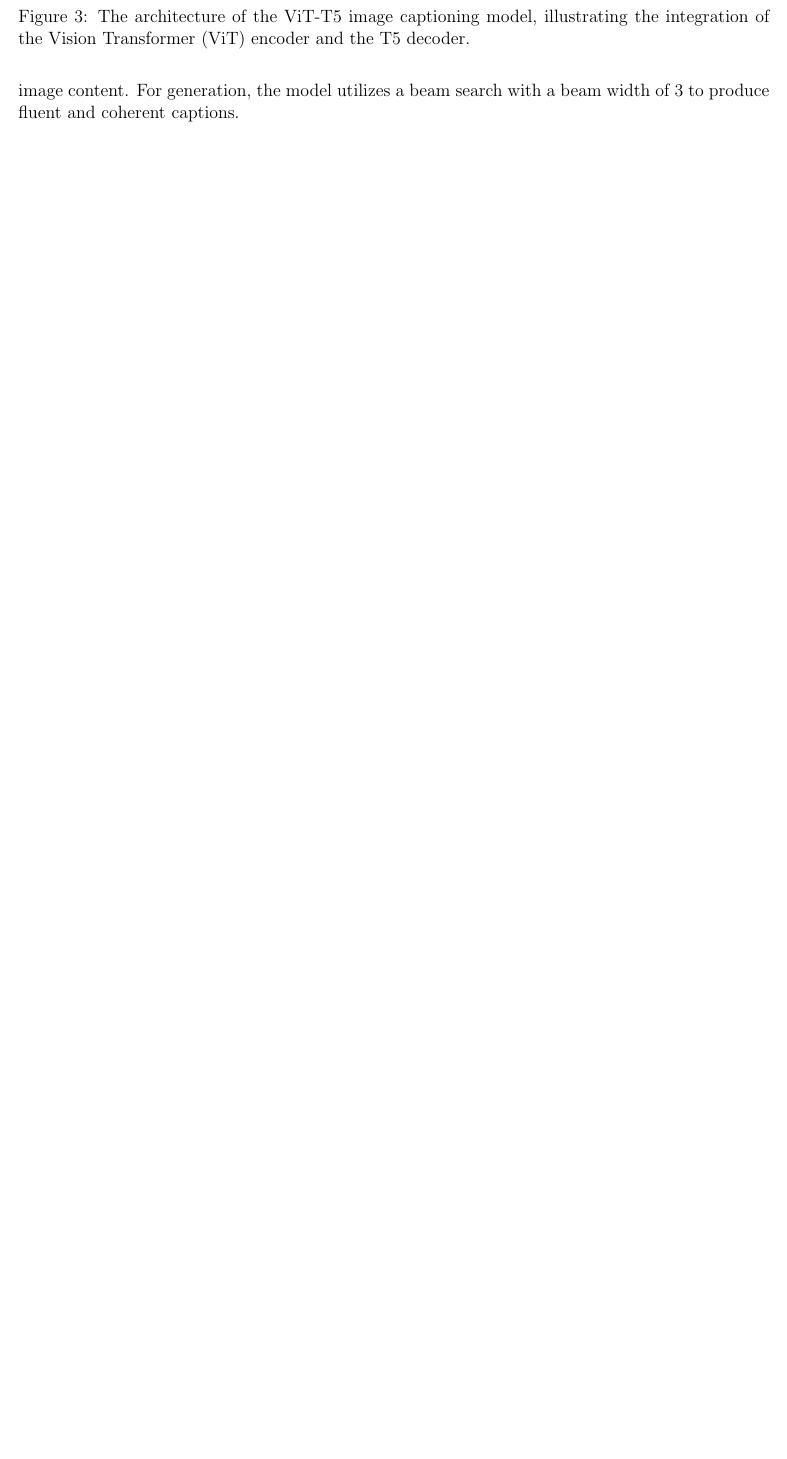
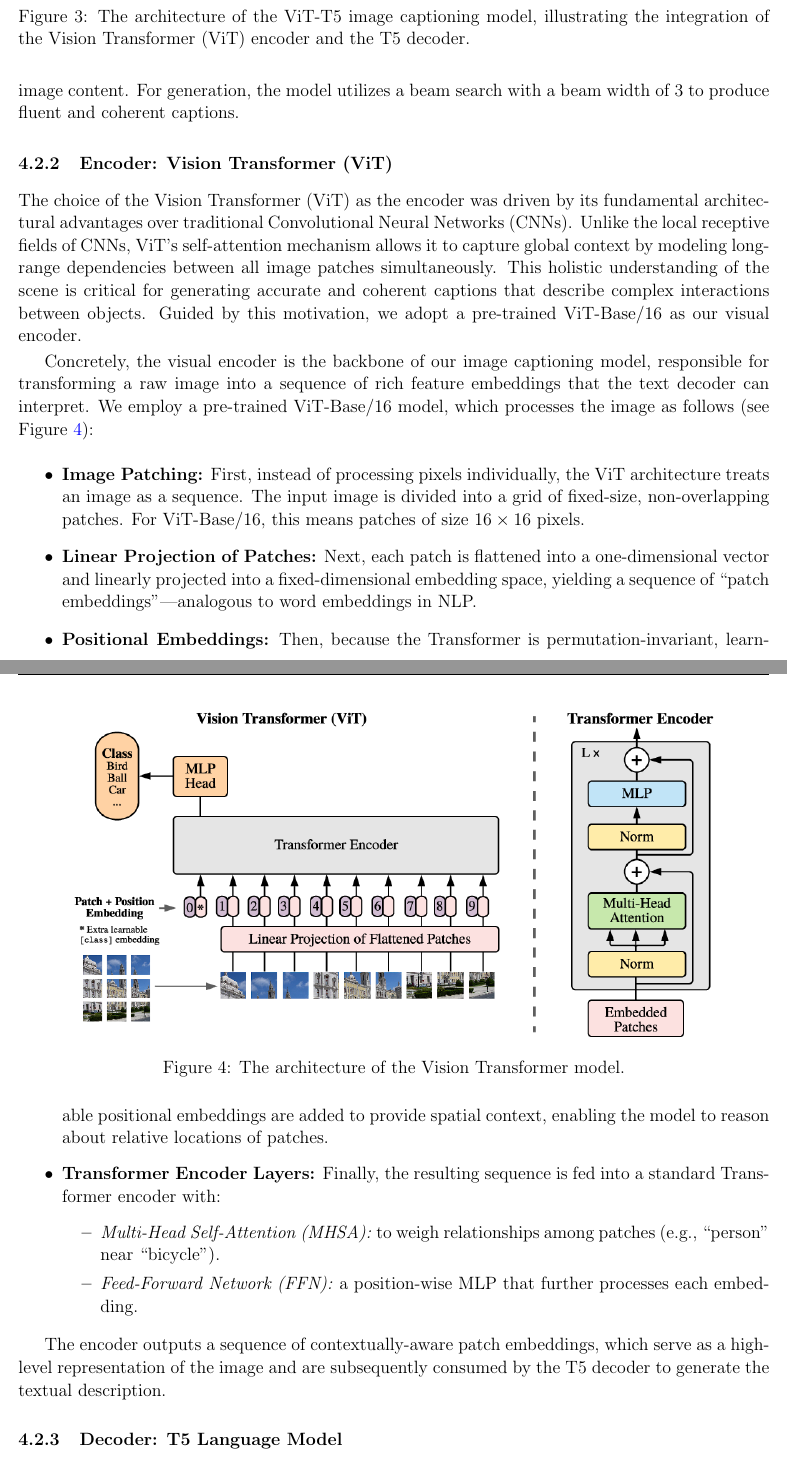
Before and after one commit to nghessss/CSC15004-StatisticalML, a LaTeX document (main.tex, which reads content/img_cap.tex): part of page 18 of 26 before the commit and two parts of pages 18 and 19 of 28 after it, the two joined at a grey line, cut so that both start at the same text, the shorter picture padded with empty space. Compiled offline with pdfLaTeX.

Commit message:
add ViT architecture

```diff
--- a/content/img_cap.tex
+++ b/content/img_cap.tex
@@ -30,12 +30,42 @@ The image captioning model employs a sophisticated encoder-decoder architecture,
 \end{figure}
 
 
-
 The visual encoder is a ViT-Base/16~\cite{google-vit-base-patch16-224} model, pre-trained on the ImageNet-21k dataset. Its function is to process an input image and generate a sequence of patch embeddings, which serve as a rich, high-dimensional representation of the image's content.
 
 The text decoder is based on the VietAI/vit5-base~\cite{phan-etal-2022-vit5} model, a T5 variant specifically pre-trained for the Vietnamese language. To bridge the modality gap between the visual encoder and the text decoder, a dedicated interface mechanism was implemented. A linear projection layer maps the embedding dimension of the ViT's output features to the expected hidden dimension ($d_{\text{model}}$) of the T5 decoder.
 
 During the forward pass, the projected visual features directly substitute the output of the T5's own text encoder. Consequently, the T5 decoder's cross-attention mechanism attends directly to this sequence of visual embeddings, enabling it to generate a textual description conditioned on the image content. For generation, the model utilizes a beam search with a beam width of 3 to produce fluent and coherent captions.
+
+\subsubsection{Encoder: Vision Transformer (ViT)}
+
+The choice of the Vision Transformer (ViT) as the encoder was driven by its fundamental architectural advantages over traditional Convolutional Neural Networks (CNNs). Unlike the local receptive fields of CNNs, ViT's self-attention mechanism allows it to capture global context by modeling long-range dependencies between all image patches simultaneously. This holistic understanding of the scene is critical for generating accurate and coherent captions that describe complex interactions between objects. Guided by this motivation, we adopt a pre-trained ViT-Base/16 as our visual encoder.
+
+Concretely, the visual encoder is the backbone of our image captioning model, responsible for transforming a raw image into a sequence of rich feature embeddings that the text decoder can interpret. We employ a pre-trained ViT-Base/16 model, which processes the image as follows (see Figure~\ref{fig:ViT-architecture}):
+
+\begin{itemize}
+    \item \textbf{Image Patching:} First, instead of processing pixels individually, the ViT architecture treats an image as a sequence. The input image is divided into a grid of fixed-size, non-overlapping patches. For ViT-Base/16, this means patches of size \(16 \times 16\) pixels.
+
+    \item \textbf{Linear Projection of Patches:} Next, each patch is flattened into a one-dimensional vector and linearly projected into a fixed-dimensional embedding space, yielding a sequence of ``patch embeddings''—analogous to word embeddings in NLP.
+
+    \item \textbf{Positional Embeddings:} Then, because the Transformer is permutation-invariant, learnable positional embeddings are added to provide spatial context, enabling the model to reason about relative locations of patches.
+
+    \item \textbf{Transformer Encoder Layers:} Finally, the resulting sequence is fed into a standard Transformer encoder with:
+    \begin{itemize}
+        \item \textit{Multi-Head Self-Attention (MHSA):} to weigh relationships among patches (e.g., ``person'' near ``bicycle'').
+        \item \textit{Feed-Forward Network (FFN):} a position-wise MLP that further processes each embedding.
+    \end{itemize}
+\end{itemize}
+
+The encoder outputs a sequence of contextually-aware patch embeddings, which serve as a high-level representation of the image and are subsequently consumed by the T5 decoder to generate the textual description.
+
+\begin{figure}
+  \centering
+  \includegraphics[width=0.85\textwidth]{image/ViT-architecture.png}
+  \caption{The architecture of the Vision Transformer model.}
+  \label{fig:ViT-architecture}
+\end{figure}
+
+\subsubsection{Decoder: T5 Language Model}
 
 \subsubsection{Training Procedure}
 The model was trained using a parameter-efficient fine-tuning (PEFT) strategy to leverage the knowledge from the pre-trained components while minimizing computational cost and the risk of catastrophic forgetting. During this phase, the weights of the entire ViT encoder and the T5 text encoder were frozen and did not receive updates. Only the parameters of the T5 decoder, the final language model head, and the intermediary linear projection layer were made trainable.
```
Also changed, not shown: ref.bib (+18 -0 lines), image/ViT-architecture.png (added), content/img_cap.tex (4 more changed lines), 9 other files.
